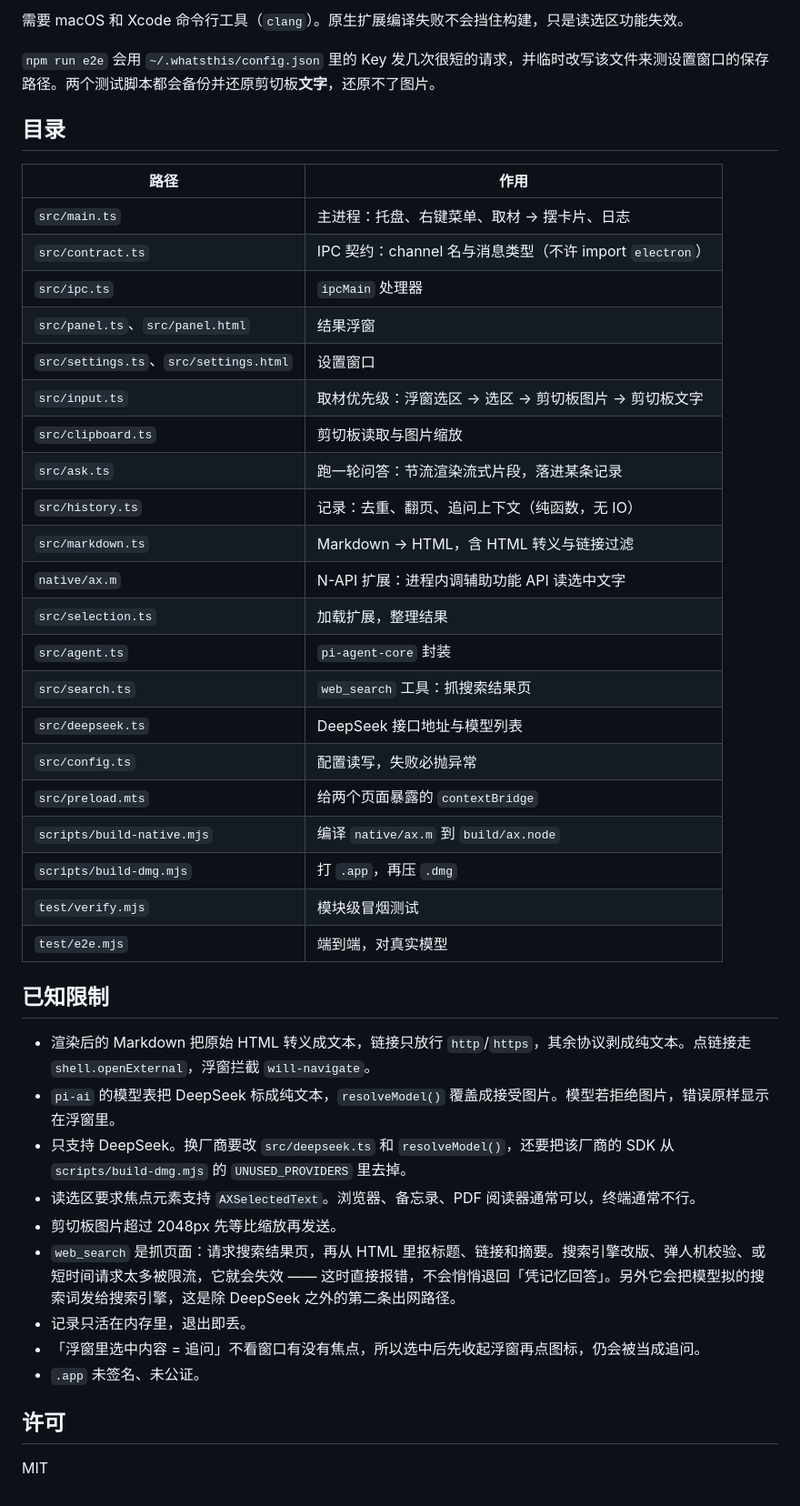
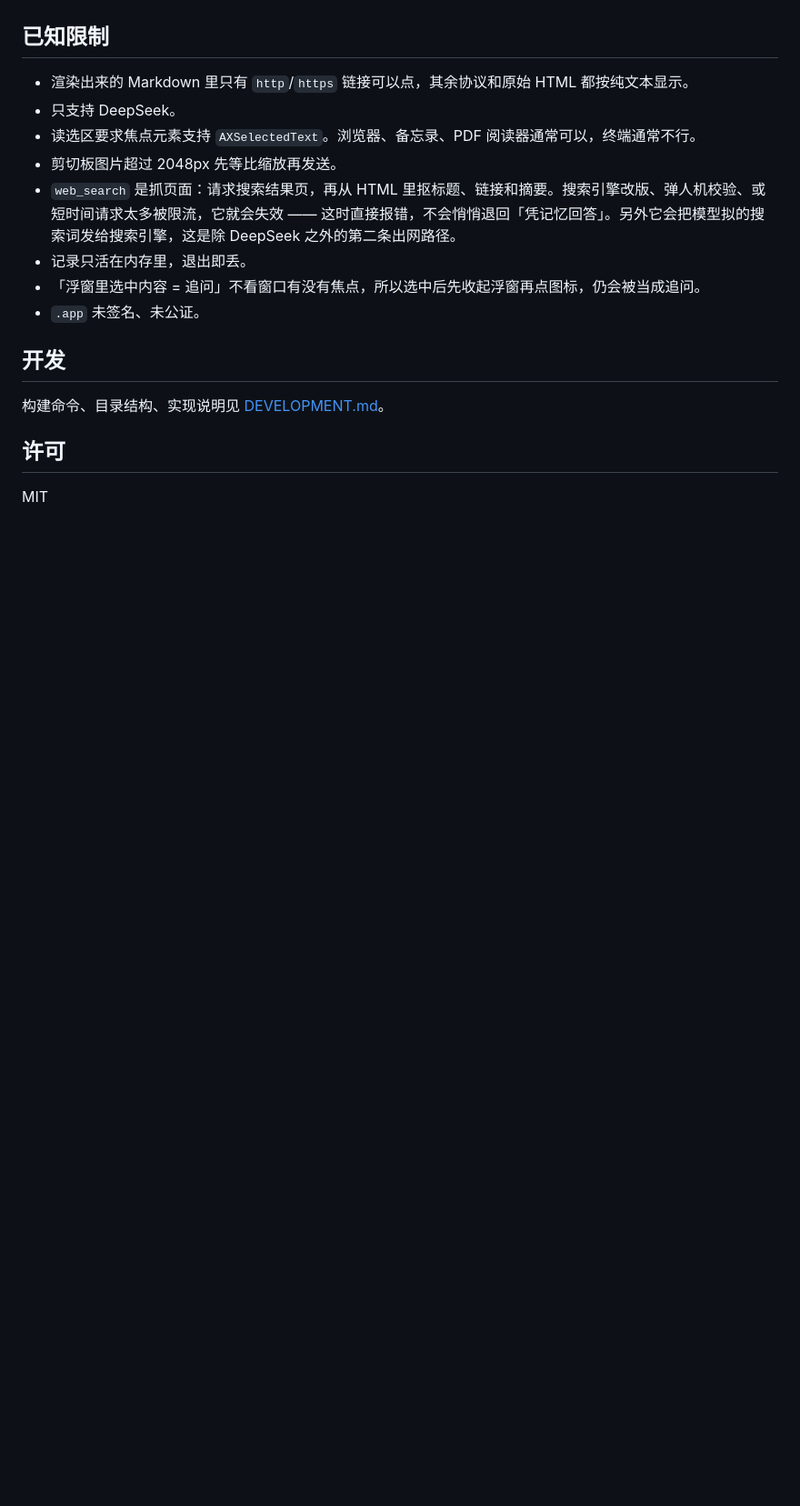
Before and after one commit to Shnani/whatsthis, a Markdown page: README.zh-CN.md, the part around one of its changes. Shown at 91% size. Drawn GitHub-style; blank space fills up the shorter version.

```diff
--- a/README.zh-CN.md
+++ b/README.zh-CN.md
@@ -79,38 +63,7 @@ npm run e2e       # 端到端，真调模型
-需要 macOS 和 Xcode 命令行工具（`clang`）。原生扩展编译失败不会挡住构建，只是读选区功能失效。
-
-`npm run e2e` 会用 `~/.whatsthis/config.json` 里的 Key 发几次很短的请求，并临时改写该文件来测设置窗口的保存路径。两个测试脚本都会备份并还原剪切板**文字**，还原不了图片。
-
-## 目录
-
-| 路径 | 作用 |
-| --- | --- |
-| `src/main.ts` | 主进程：托盘、右键菜单、取材 → 摆卡片、日志 |
-| `src/contract.ts` | IPC 契约：channel 名与消息类型（不许 import `electron`） |
-| `src/ipc.ts` | `ipcMain` 处理器 |
-| `src/panel.ts`、`src/panel.html` | 结果浮窗 |
-| `src/settings.ts`、`src/settings.html` | 设置窗口 |
-| `src/input.ts` | 取材优先级：浮窗选区 → 选区 → 剪切板图片 → 剪切板文字 |
-| `src/clipboard.ts` | 剪切板读取与图片缩放 |
-| `src/ask.ts` | 跑一轮问答：节流渲染流式片段，落进某条记录 |
-| `src/history.ts` | 记录：去重、翻页、追问上下文（纯函数，无 IO） |
-| `src/markdown.ts` | Markdown → HTML，含 HTML 转义与链接过滤 |
-| `native/ax.m` | N-API 扩展：进程内调辅助功能 API 读选中文字 |
-| `src/selection.ts` | 加载扩展，整理结果 |
-| `src/agent.ts` | `pi-agent-core` 封装 |
-| `src/search.ts` | `web_search` 工具：抓搜索结果页 |
-| `src/deepseek.ts` | DeepSeek 接口地址与模型列表 |
-| `src/config.ts` | 配置读写，失败必抛异常 |
-| `src/preload.mts` | 给两个页面暴露的 `contextBridge` |
-| `scripts/build-native.mjs` | 编译 `native/ax.m` 到 `build/ax.node` |
-| `scripts/build-dmg.mjs` | 打 `.app`，再压 `.dmg` |
-| `test/verify.mjs` | 模块级冒烟测试 |
-| `test/e2e.mjs` | 端到端，对真实模型 |
-
 ## 已知限制
 
-- 渲染后的 Markdown 把原始 HTML 转义成文本，链接只放行 `http`/`https`，其余协议剥成纯文本。点链接走 `shell.openExternal`，浮窗拦截 `will-navigate`。
-- `pi-ai` 的模型表把 DeepSeek 标成纯文本，`resolveModel()` 覆盖成接受图片。模型若拒绝图片，错误原样显示在浮窗里。
-- 只支持 DeepSeek。换厂商要改 `src/deepseek.ts` 和 `resolveModel()`，还要把该厂商的 SDK 从 `scripts/build-dmg.mjs` 的 `UNUSED_PROVIDERS` 里去掉。
+- 渲染出来的 Markdown 里只有 `http`/`https` 链接可以点，其余协议和原始 HTML 都按纯文本显示。
+- 只支持 DeepSeek。
 - 读选区要求焦点元素支持 `AXSelectedText`。浏览器、备忘录、PDF 阅读器通常可以，终端通常不行。
 - 剪切板图片超过 2048px 先等比缩放再发送。
 - `web_search` 是抓页面：请求搜索结果页，再从 HTML 里抠标题、链接和摘要。搜索引擎改版、弹人机校验、或短时间请求太多被限流，它就会失效 —— 这时直接报错，不会悄悄退回「凭记忆回答」。另外它会把模型拟的搜索词发给搜索引擎，这是除 DeepSeek 之外的第二条出网路径。
@@ -118,6 +71,10 @@ npm run e2e       # 端到端，真调模型
 - 「浮窗里选中内容 = 追问」不看窗口有没有焦点，所以选中后先收起浮窗再点图标，仍会被当成追问。
 - `.app` 未签名、未公证。
 
+## 开发
+
+构建命令、目录结构、实现说明见 [DEVELOPMENT.md](DEVELOPMENT.md)。
+
 ## 许可
 
 MIT
```
Also changed, not shown: other parts of README.zh-CN.md (+3 -19 lines), DEVELOPMENT.md (added, +65 -0 lines), README.md (+9 -52 lines).
